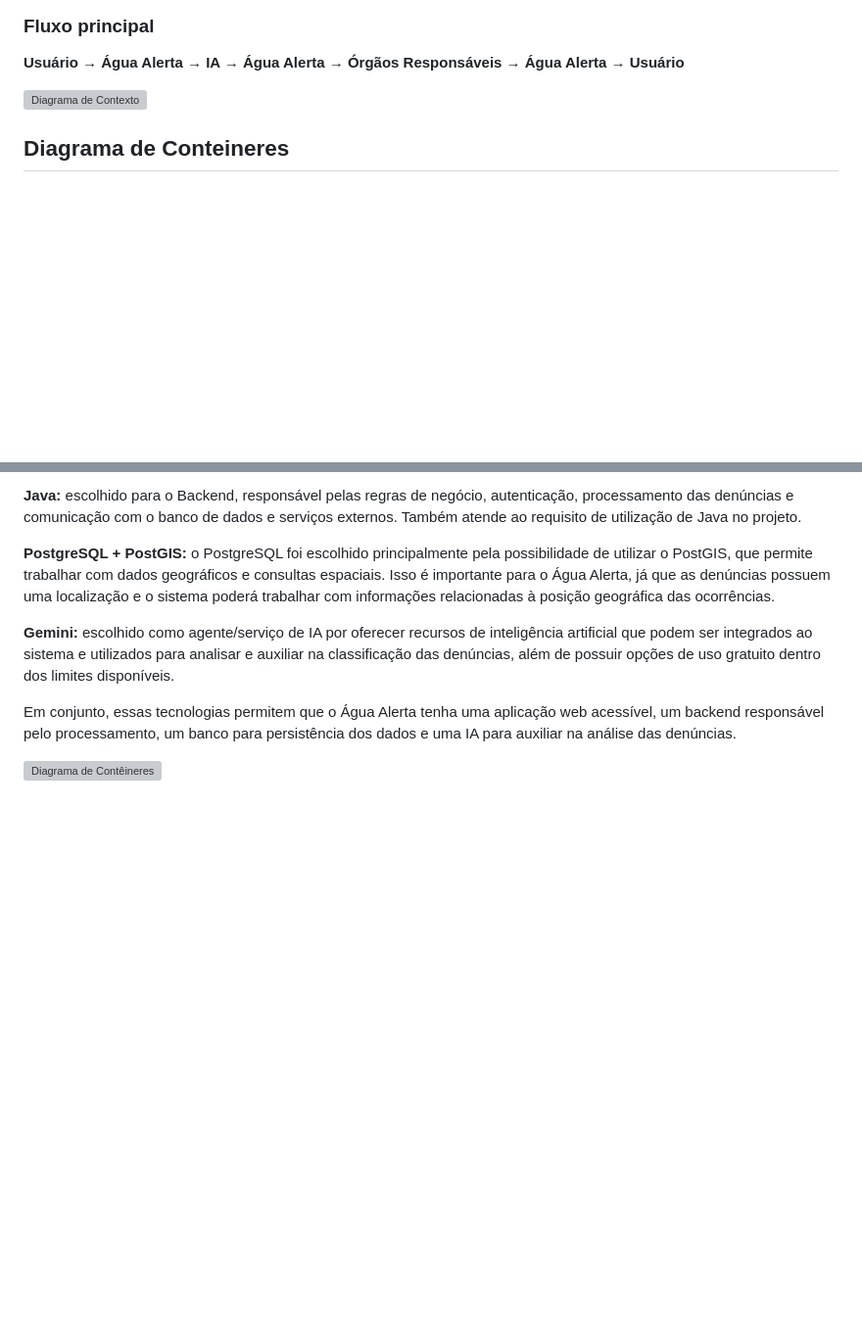
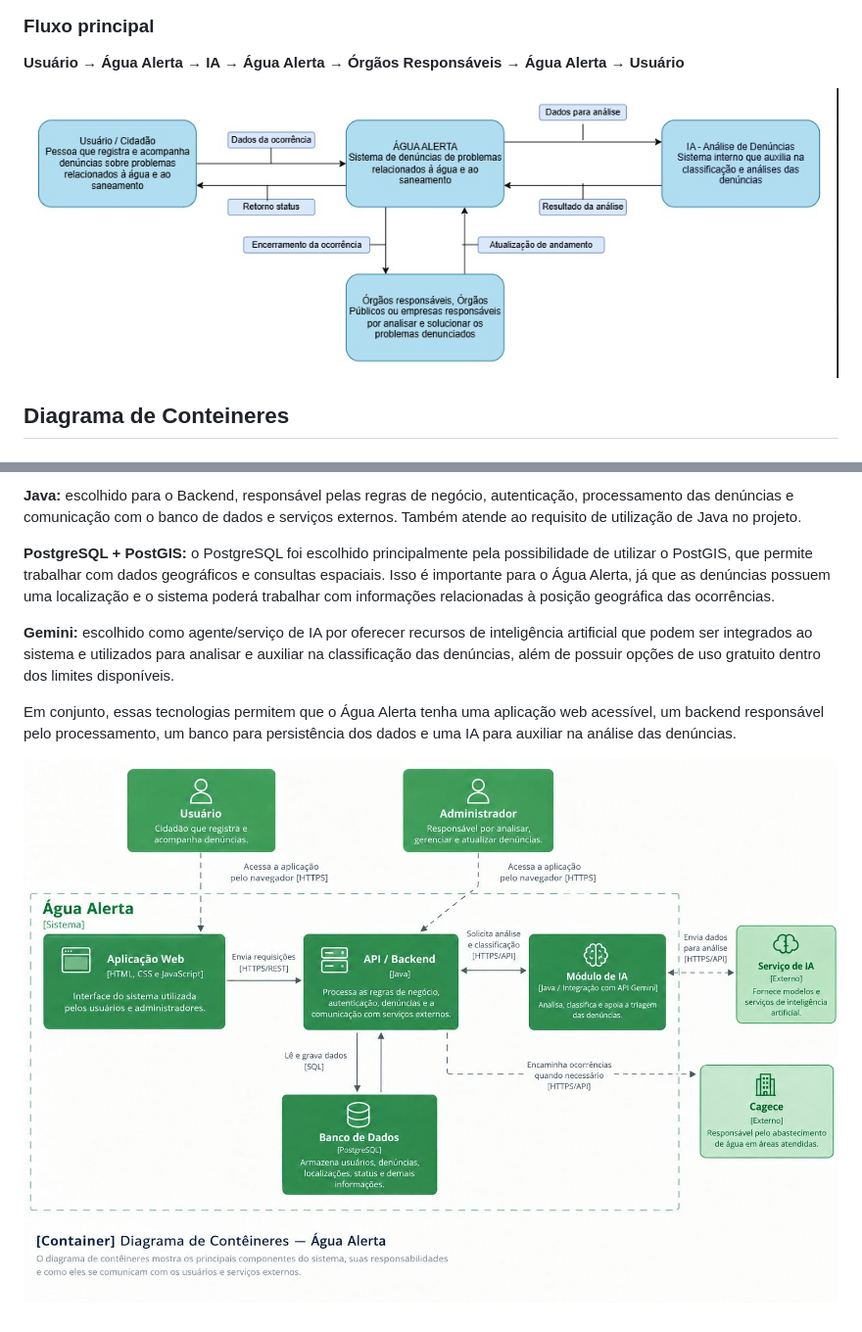
Before and after one commit to anes3103/Agua-Alerta, a Markdown page: README.md, 2 parts joined by grey strips. Shown at 98% size. Rendered like a GitHub page; blank space fills up the shorter version; grey boxes are pictures that could not be loaded.

Commit message:
Update image paths in README.md

```diff
--- a/README.md
+++ b/README.md
@@ -285,7 +285,7 @@ Durante o processo, os órgãos enviam atualizações ao Água Alerta, que repas
 
 **Usuário → Água Alerta → IA → Água Alerta → Órgãos Responsáveis → Água Alerta → Usuário**
 
-![Diagrama de Contexto](./Diagrama%20de%20Contexto.jpg)
+![Diagrama de Contexto](docs/Diagrama%20de%20contexto%20modo%20C4%20Nível%201.jpeg)
 
 ## Diagrama de Conteineres
 
@@ -305,4 +305,4 @@ Durante o processo, os órgãos enviam atualizações ao Água Alerta, que repas
 
 Em conjunto, essas tecnologias permitem que o Água Alerta tenha uma aplicação web acessível, um backend responsável pelo processamento, um banco para persistência dos dados e uma IA para auxiliar na análise das denúncias.
 
-![Diagrama de Contêineres](./Diagrama%20de%20Conteineres.jpg)
+![Diagrama de Conteineres](docs/Diagrama%20de%20Conteineres%20C4%20nv2.jpg)
```
